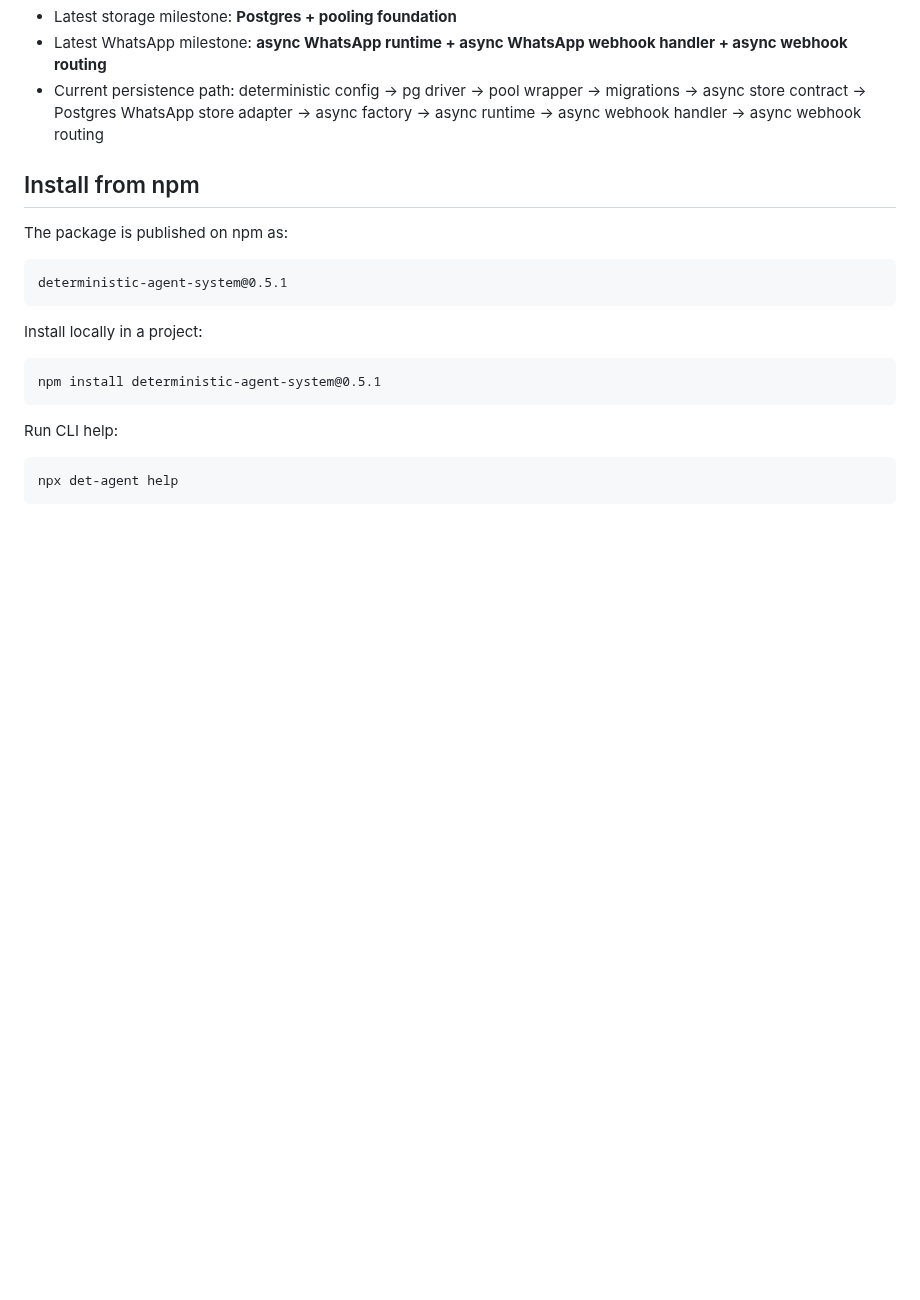
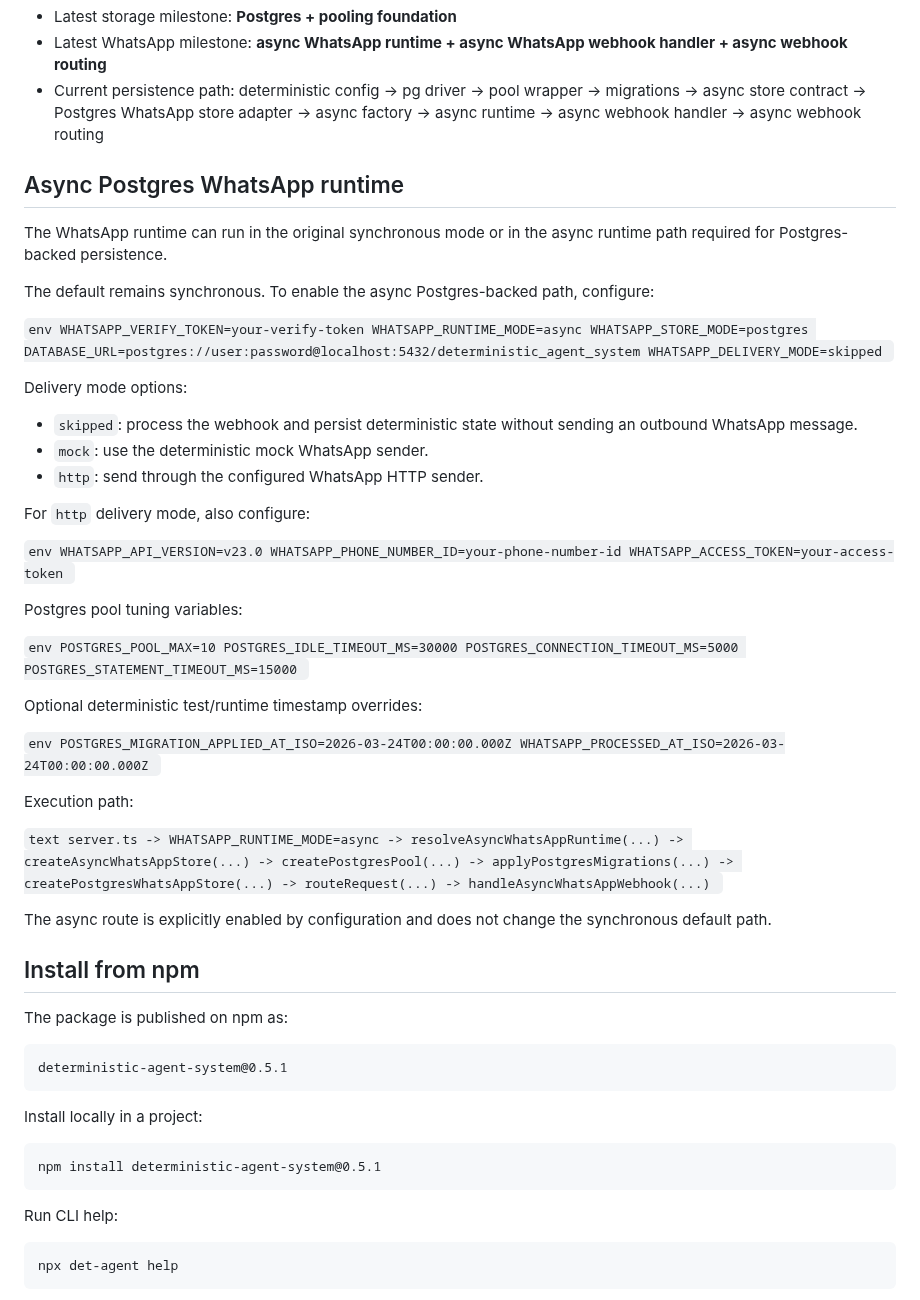
Before and after one commit to crasofuentes-hub/deterministic-agent-system, a Markdown page: README.md, the part around the change. Rendered like a GitHub page; blank space fills up the shorter version.

Commit message:
docs(readme): document async postgres whatsapp runtime

```diff
--- a/README.md
+++ b/README.md
@@ -14,6 +14,70 @@ This repository currently tracks a contractual baseline that is verified locally
 - Current persistence path: deterministic config -> pg driver -> pool wrapper -> migrations -> async store contract -> Postgres WhatsApp store adapter -> async factory -> async runtime -> async webhook handler -> async webhook routing
 
 <!-- CURRENT_VERIFIED_BASELINE_END -->
+
+<!-- ASYNC_POSTGRES_WHATSAPP_RUNTIME_START -->
+
+## Async Postgres WhatsApp runtime
+
+The WhatsApp runtime can run in the original synchronous mode or in the async runtime path required for Postgres-backed persistence.
+
+The default remains synchronous. To enable the async Postgres-backed path, configure:
+
+``env
+WHATSAPP_VERIFY_TOKEN=your-verify-token
+WHATSAPP_RUNTIME_MODE=async
+WHATSAPP_STORE_MODE=postgres
+DATABASE_URL=postgres://user:password@localhost:5432/deterministic_agent_system
+WHATSAPP_DELIVERY_MODE=skipped
+``
+
+Delivery mode options:
+
+- `skipped`: process the webhook and persist deterministic state without sending an outbound WhatsApp message.
+- `mock`: use the deterministic mock WhatsApp sender.
+- `http`: send through the configured WhatsApp HTTP sender.
+
+For `http` delivery mode, also configure:
+
+``env
+WHATSAPP_API_VERSION=v23.0
+WHATSAPP_PHONE_NUMBER_ID=your-phone-number-id
+WHATSAPP_ACCESS_TOKEN=your-access-token
+``
+
+Postgres pool tuning variables:
+
+``env
+POSTGRES_POOL_MAX=10
+POSTGRES_IDLE_TIMEOUT_MS=30000
+POSTGRES_CONNECTION_TIMEOUT_MS=5000
+POSTGRES_STATEMENT_TIMEOUT_MS=15000
+``
+
+Optional deterministic test/runtime timestamp overrides:
+
+``env
+POSTGRES_MIGRATION_APPLIED_AT_ISO=2026-03-24T00:00:00.000Z
+WHATSAPP_PROCESSED_AT_ISO=2026-03-24T00:00:00.000Z
+``
+
+Execution path:
+
+``text
+server.ts
+-> WHATSAPP_RUNTIME_MODE=async
+-> resolveAsyncWhatsAppRuntime(...)
+-> createAsyncWhatsAppStore(...)
+-> createPostgresPool(...)
+-> applyPostgresMigrations(...)
+-> createPostgresWhatsAppStore(...)
+-> routeRequest(...)
+-> handleAsyncWhatsAppWebhook(...)
+``
+
+The async route is explicitly enabled by configuration and does not change the synchronous default path.
+
+<!-- ASYNC_POSTGRES_WHATSAPP_RUNTIME_END -->
 
 ## Install from npm
 
```
